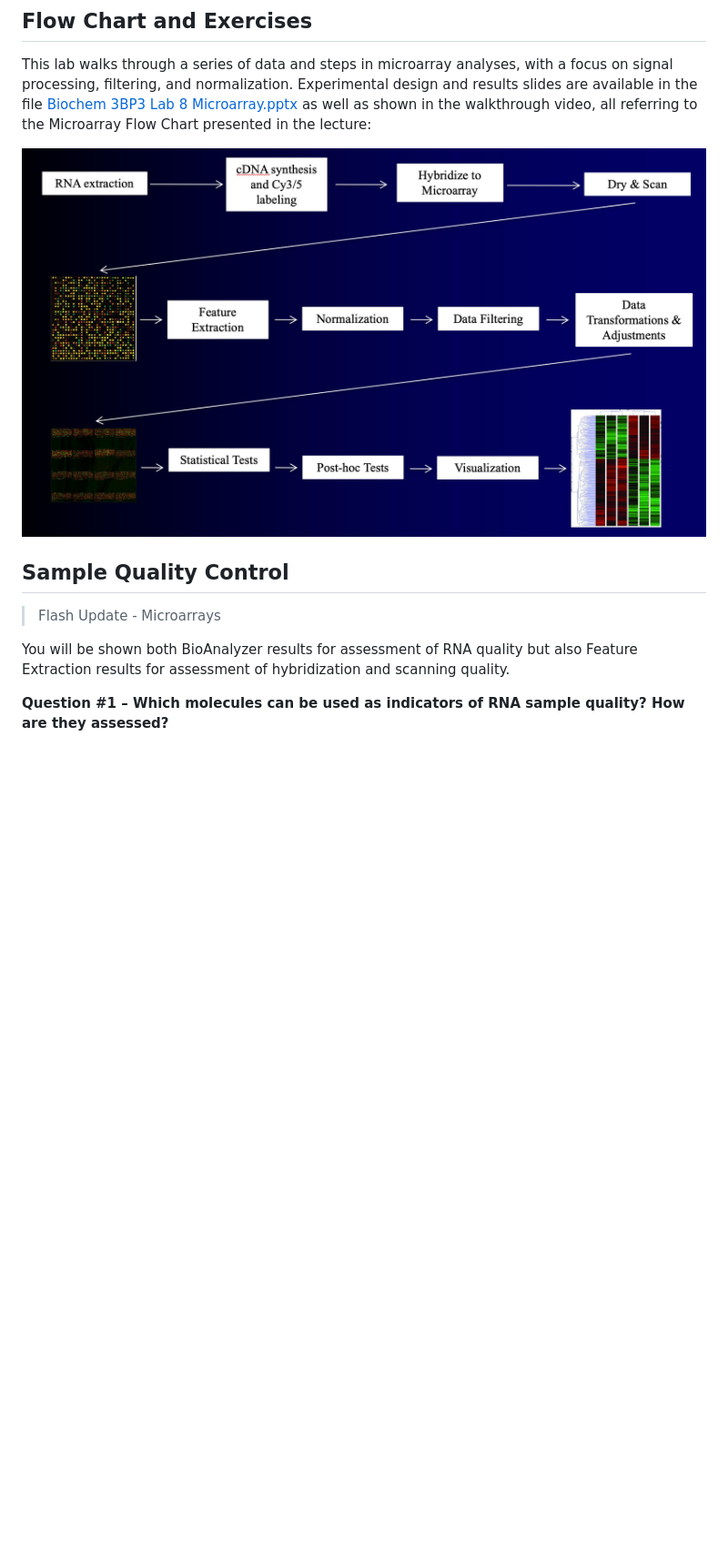
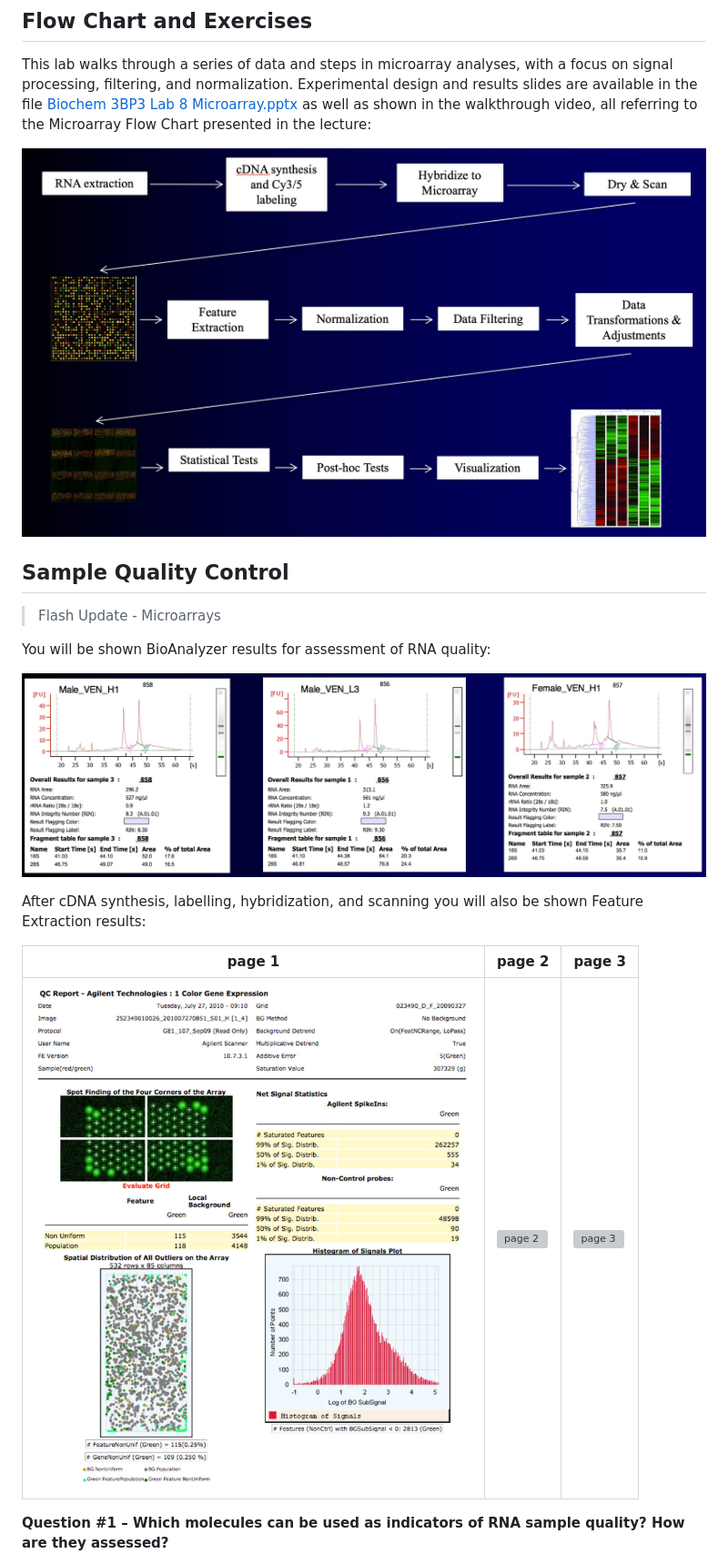
Before and after one commit to agmcarthur/Biochem-3BP3, a Markdown page: Lab_8_Microarrays/README.md, the part around the change. Shown: that part at 91% size. Rendered like a GitHub page; pictures changed too: Lab_8_Microarrays/img/aglient1.jpg (added), Lab_8_Microarrays/img/bioanalyzer.jpg (added); blank space fills up the shorter version; grey boxes are pictures that could not be loaded.

Commit message:
agilent scan

```diff
--- a/Lab_8_Microarrays/README.md
+++ b/Lab_8_Microarrays/README.md
@@ -44,14 +44,22 @@ The goal of this lab is to review the analysis of microarray data.
 
 This lab walks through a series of data and steps in microarray analyses, with a focus on signal processing, filtering, and normalization. Experimental design and results slides are available in the file [Biochem 3BP3 Lab 8 Microarray.pptx](Biochem_3BP3_Lab8_Microarray.pptx) as well as shown in the walkthrough video, all referring to the Microarray Flow Chart presented in the lecture:
 
-![Microarray Flow Chart](flowchart.jpg)
+![Microarray Flow Chart](img/flowchart.jpg)
 
 <a name="qc"></a>
 ## Sample Quality Control
 
 > Flash Update - Microarrays
 
-You will be shown both BioAnalyzer results for assessment of RNA quality but also Feature Extraction results for assessment of hybridization and scanning quality.
+You will be shown BioAnalyzer results for assessment of RNA quality:
+
+![BioAnalyzer Results](img/bioanalyzer.jpg)
+
+After cDNA synthesis, labelling, hybridization, and scanning you will also be shown Feature Extraction results:
+
+| page 1 | page 2 | page 3 |
+|-----|-----|-----|
+| ![page 1](img/aglient1.jpg) | ![page 2](img/aglient2.jpg) | ![page 3](img/aglient3.jpg) |
 
 **Question #1 – Which molecules can be used as indicators of RNA sample quality? How are they assessed?**
 
```
Also changed, not shown: Lab_8_Microarrays/img/agilent2.jpg (added), Lab_8_Microarrays/img/agilent3.jpg (added), Lab_8_Microarrays/img/flowchart.jpg (renamed from Lab_8_Microarrays/flowchart.jpg), 1 other file.
